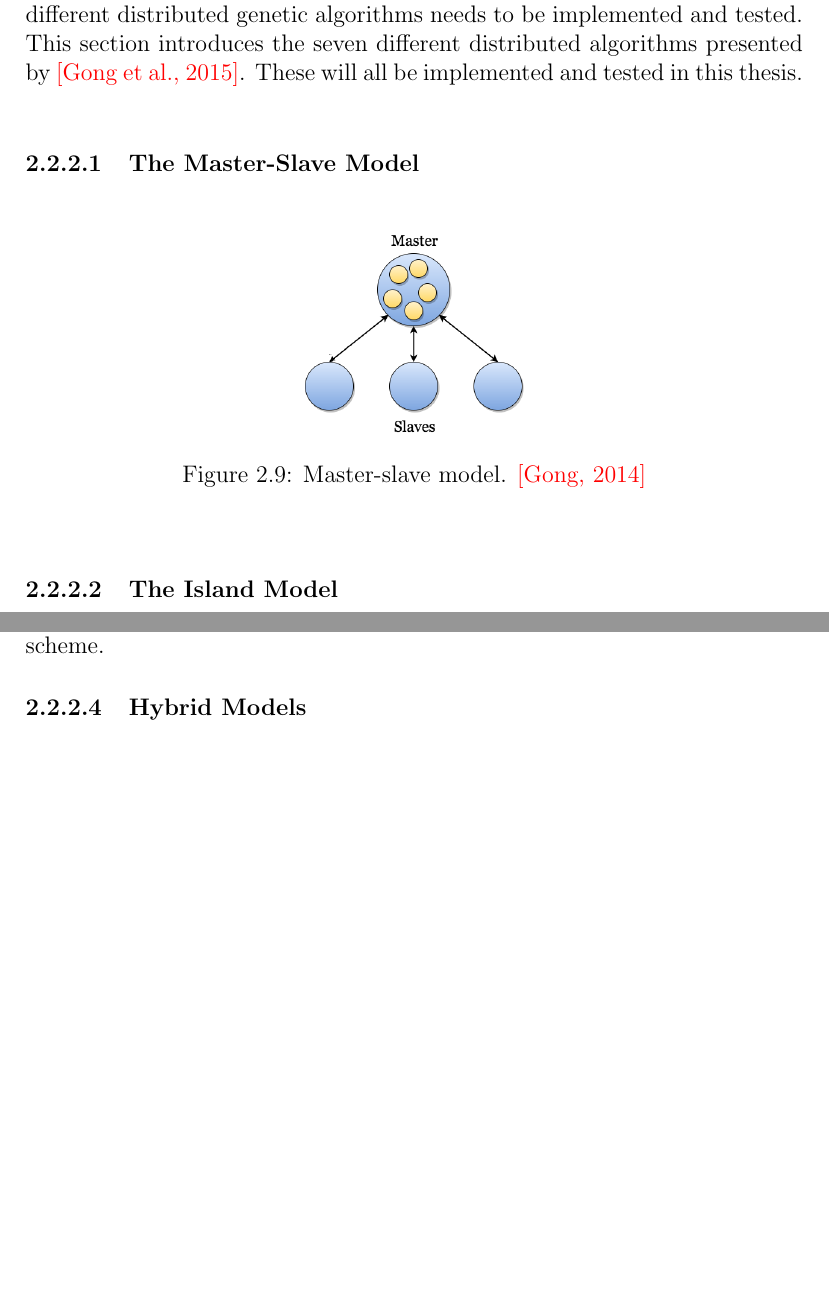
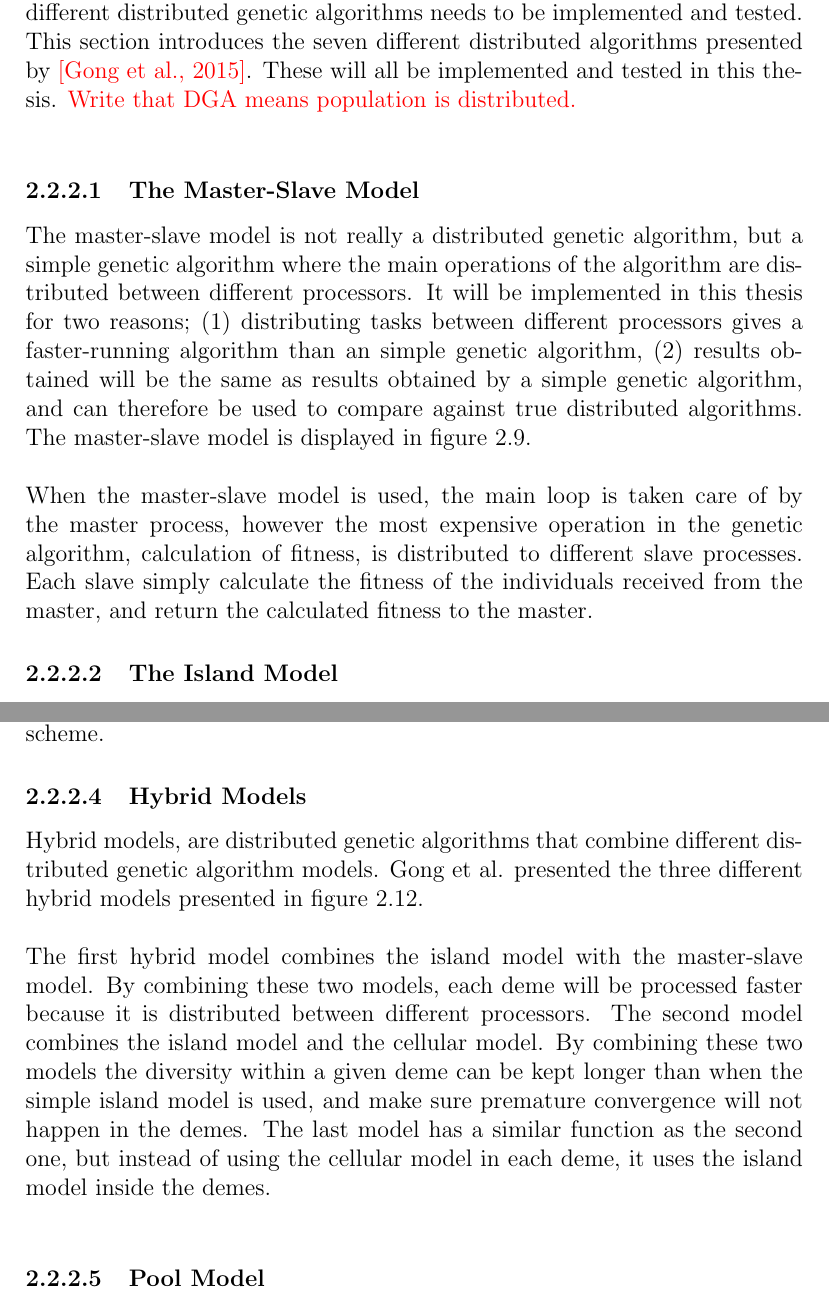
Before and after one commit to helenetangen/Project, a LaTeX thesis (project/project.tex, which reads project/background.tex): two parts of pages 15 and 18 of 37 before the commit and two parts of pages 15 and 18 of 38 after it, joined at a grey line, cut so that both start at the same text, the shorter picture padded with empty space. Compiled offline with pdfLaTeX.

Commit message:
Finished hybrid models.

```diff
--- a/project/background.tex
+++ b/project/background.tex
@@ -169,19 +169,24 @@ As in nature, we want individuals of the evolutionary search to inherit features
 \subsection{Distributed Genetic Algorithms (DGAs)}
 On of the main challenges of simple genetic algorithms is keeping diversity in the population long enough so that the population do not converge to a sub-optimal solution. By distributing the population, the population is able to explore different solution paths, even some that does not look that good at first, and consequently get the opportunity to find better, more sophisticated solutions. \\
 
-\noindent The goal of this thesis is to investigate and compare the performance of different distributed genetic algorithms in solving the wind farm layout optimization problem. In order to give an answer to the research questions, different distributed genetic algorithms needs to be implemented and tested. This section introduces the seven different distributed algorithms presented by \textcolor{red}{[Gong et al., 2015]}. These will all be implemented and tested in this thesis.\\
+\noindent The goal of this thesis is to investigate and compare the performance of different distributed genetic algorithms in solving the wind farm layout optimization problem. In order to give an answer to the research questions, different distributed genetic algorithms needs to be implemented and tested. This section introduces the seven different distributed algorithms presented by \textcolor{red}{[Gong et al., 2015]}. These will all be implemented and tested in this thesis. \textcolor{red}{Write that DGA means population is distributed.}\\
 
 
 \subsubsection{The Master-Slave Model}
+
+The master-slave model is not really a distributed genetic algorithm, but a simple genetic algorithm where the main operations of the algorithm are distributed between different processors. It will be implemented in this thesis for two reasons; (1) distributing tasks between different processors gives a faster-running algorithm than an simple genetic algorithm, (2) results obtained will be the same as results obtained by a simple genetic algorithm, and can therefore be used to compare against true distributed algorithms. The master-slave model is displayed in figure \ref{Master-Slave Model}.\\
 
 
 \begin{figure}[h!]
 \begin{center}
 \includegraphics[scale=0.3]{images/"Master-Slave Model"}
-\caption{Master-slave model. \textcolor{red}{[Gong, 2014]}}
-\label{Cellular model}
+\caption{Master-slave model. The master process distributes the population to different slave processes, which calculate the fitness of each individual and return the results to the master process \textcolor{red}{[Gong, 2014]}.}
+\label{Master-Slave Model}
 \end{center}
 \end{figure}
+
+
+\noindent When the master-slave model is used, the main loop is taken care of by the master process, however the most expensive operation in the genetic algorithm, calculation of fitness, is distributed to different slave processes. Each slave simply calculate the fitness of the individuals received from the master, and return the calculated fitness to the master.
 
 
 \subsubsection{The Island Model}
@@ -223,6 +228,7 @@ Figure \ref{Cellular model} displays the cellular model from \textcolor{red}{[Go
 
 
 \subsubsection{Hybrid Models}
+Hybrid models, are distributed genetic algorithms that combine different distributed genetic algorithm models. Gong et al. presented the three different hybrid models presented in figure \ref{Hybrid Models}.\\
 
 
 \begin{figure}[h!]
@@ -242,3 +248,9 @@ Figure \ref{Cellular model} displays the cellular model from \textcolor{red}{[Go
     \caption{Different hybrid models. (a) Island-master-slave hybrid model, (b) Island-cellular hybrid model, and (c) Island-island hybrid model \textcolor{red}{[Gong, 2014]}.}
     \label{Hybrid Models}
 \end{figure}
+
+
+\noindent The first hybrid model combines the island model with the master-slave model. By combining these two models, each deme will be processed faster because it is distributed between different processors. The second model combines the island model and the cellular model. By combining these two models the diversity within a given deme can be kept longer than when the simple island model is used, and make sure premature convergence will not happen in the demes. The last model has a similar function as the second one, but instead of using the cellular model in each deme, it uses the island model inside the demes. \\
+
+
+\subsubsection{Pool Model}
```
Also changed, not shown: project/project.pdf, 4 other files.
